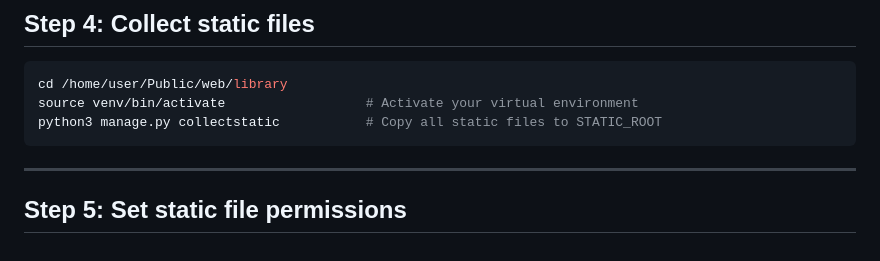
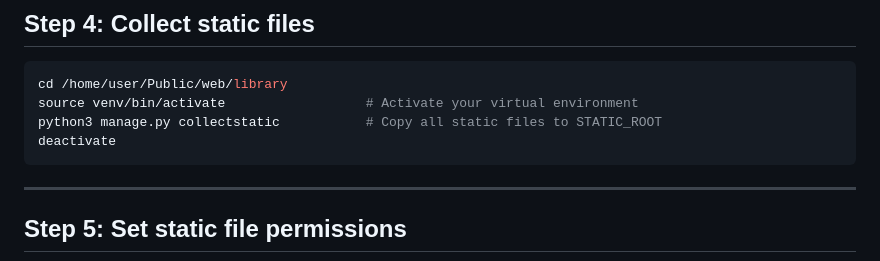
Before and after one commit to padiks/book-library-django, a Markdown page: run-django-with-apache.md, the part around the change. Drawn GitHub-style.

````diff
--- a/run-django-with-apache.md
+++ b/run-django-with-apache.md
@@ -72,6 +72,7 @@ Paste the following:
 cd /home/user/Public/web/library
 source venv/bin/activate                  # Activate your virtual environment
 python3 manage.py collectstatic           # Copy all static files to STATIC_ROOT
+deactivate
 ```
 
 ---
````
